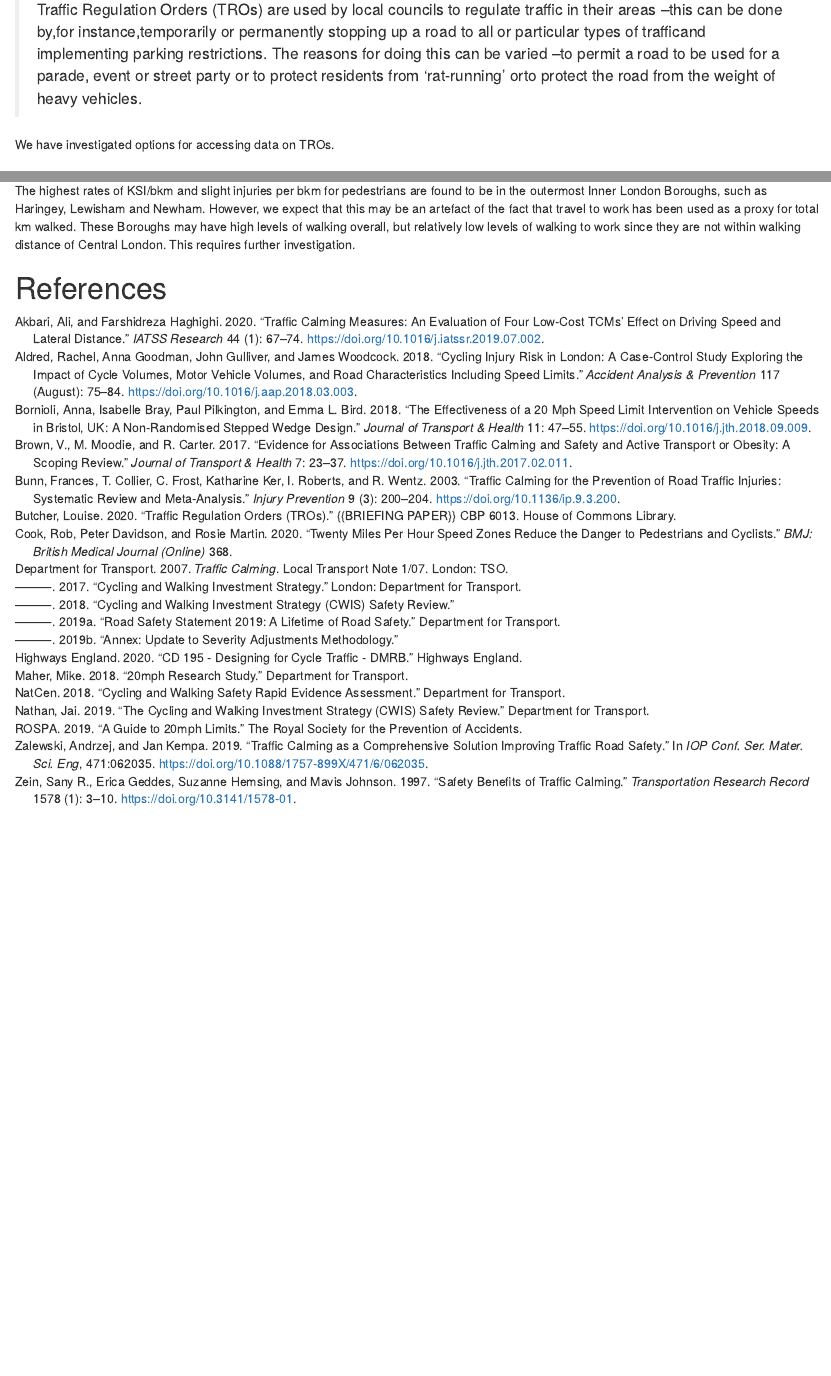
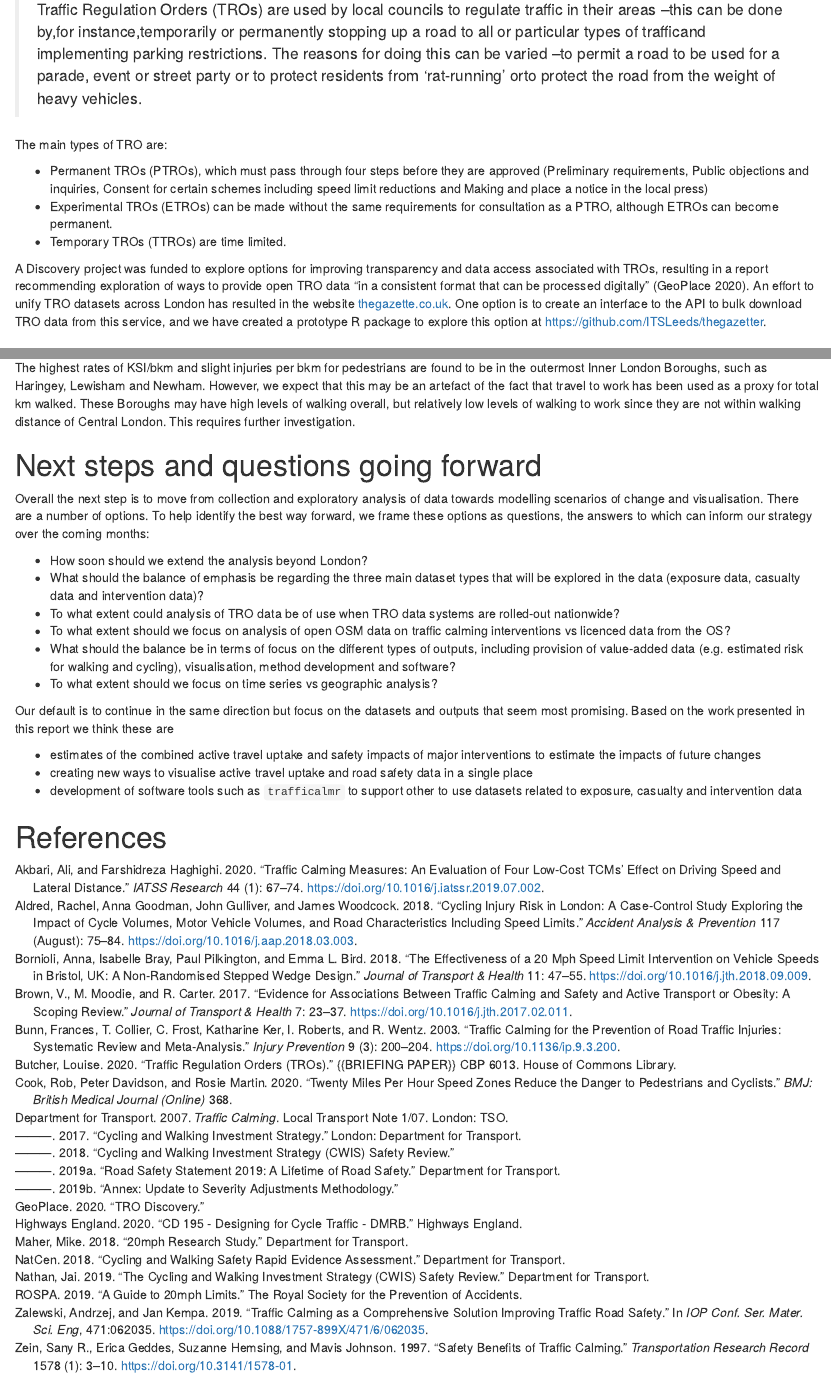
Before and after one commit to saferactive/trafficalmr, an R Markdown document (vignettes/report1.Rmd): the page in a window 1100 px wide, from 2970 px down, and a second part further down, joined at a grey line. Rendered offline with R 4.5, knitr and Pandoc, with nearby package versions; drawn as R Markdown's standard HTML page in place of the format the file asks for; some code elsewhere in the file could not run offline.

Commit message:
Add next steps section

```diff
--- a/vignettes/report1.Rmd
+++ b/vignettes/report1.Rmd
@@ -203,7 +203,15 @@ They are used for a wide range of purposes and are especially important when res
 
 > Traffic Regulation Orders (TROs) are used by local councils to regulate traffic in their areas –this can be done by,for instance,temporarily or permanently stopping up a road to all or particular types of trafficand implementing parking restrictions. The reasons for doing this can be varied –to permit a road to be used for a parade, event or street party or to protect residents from ‘rat-running’ orto protect the road from the weight of heavy vehicles.
 
-We have investigated options for accessing data on TROs.
+The main types of TRO are:
+
+- Permanent TROs (PTROs), which must pass through four steps before they are approved (Preliminary requirements, Public objections and inquiries, Consent for certain schemes including speed limit reductions and Making and place a notice in the local press)
+- Experimental TROs (ETROs) can be made without the same requirements for consultation as a PTRO, although ETROs can become permanent.
+- Temporary TROs (TTROs) are time limited.
+
+A Discovery project was funded to explore options for improving transparency and data access associated with TROs, resulting in a report recommending exploration of ways to provide open TRO data "in a consistent format that can be processed digitally" [@geoplace_tro_2020].
+An effort to unify TRO datasets across London has resulted in the website [thegazette.co.uk](https://www.thegazette.co.uk/dataservice).
+One option is to create an interface to the API to bulk download TRO data from this service, and we have created a prototype R package to explore this option at https://github.com/ITSLeeds/thegazetter.
 
 ## Data on road speeds from OSM
 
@@ -303,6 +311,26 @@ knitr::include_graphics("https://raw.githubusercontent.com/saferactive/saferacti
 
 The highest rates of KSI/bkm and slight injuries per bkm for pedestrians are found to be in the outermost Inner London Boroughs, such as Haringey, Lewisham and Newham. However, we expect that this may be an artefact of the fact that travel to work has been used as a proxy for total km walked. These Boroughs may have high levels of walking overall, but relatively low levels of walking to work since they are not within walking distance of Central London. This requires further investigation.
 
+# Next steps and questions going forward
+
+Overall the next step is to move from collection and exploratory analysis of data towards modelling scenarios of change and visualisation.
+There are a number of options.
+To help identify the best way forward, we frame these options as questions, the answers to which can inform our strategy over the coming months:
+
+- How soon should we extend the analysis beyond London?
+- What should the balance of emphasis be regarding the three main dataset types that will be explored in the data (exposure data, casualty data and intervention data)?
+- To what extent could analysis of TRO data be of use when TRO data systems are rolled-out nationwide?
+- To what extent should we focus on analysis of open OSM data on traffic calming interventions vs licenced data from the OS?
+- What should the balance be in terms of focus on the different types of outputs, including provision of value-added data (e.g. estimated risk for walking and cycling), visualisation, method development and software?
+- To what extent should we focus on time series vs geographic analysis?
+
+Our default is to continue in the same direction but focus on the datasets and outputs that seem most promising. Based on the work presented in this report we think these are
+
+- estimates of the combined active travel uptake and safety impacts of major interventions to estimate the impacts of future changes
+- creating new ways to visualise active travel uptake and road safety data in a single place
+- development of software tools such as `trafficalmr` to support other to use datasets related to exposure, casualty and intervention data
+
+
 
 # References
 
--- a/vignettes/saferactive.bib
+++ b/vignettes/saferactive.bib
@@ -554,6 +554,14 @@ Strategic investments and coordination are needed for citizen science to reach i
   number = {1}
 }
 
+@techreport{geoplace_tro_2020,
+  title = {{{TRO Discovery}}},
+  author = {{GeoPlace}},
+  year = {2020},
+  abstract = {Creating and maintaining large spatial address datasets to an exceptional standard of currency and accuracy requires specialist skills and expertise.},
+  language = {en-GB}
+}
+
 @article{goodman_scenarios_2019,
   title = {Scenarios of Cycling to School in {{England}}, and Associated Health and Carbon Impacts: {{Application}} of the `{{Propensity}} to {{Cycle Tool}}'},
   shorttitle = {Scenarios of Cycling to School in {{England}}, and Associated Health and Carbon Impacts},
```
